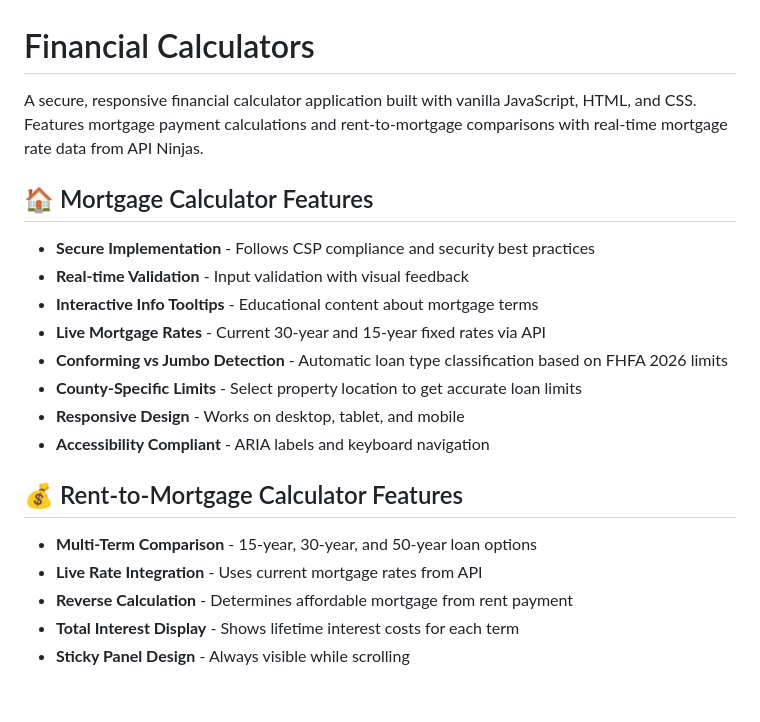
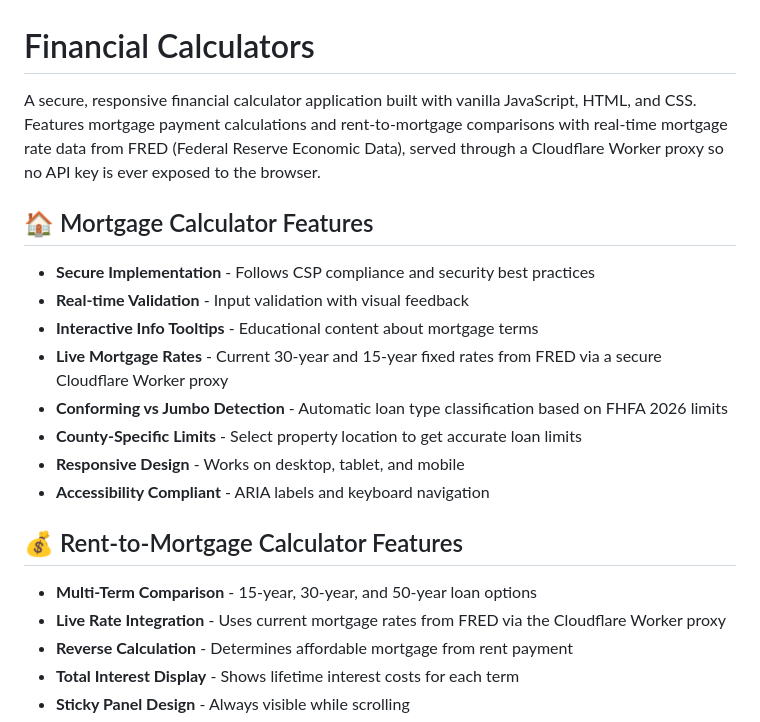
Before and after one commit to rgriola/financial-calculators, a Markdown page: README.md, the part around one of its changes. Drawn GitHub-style; blank space fills up the shorter version.

```diff
--- a/README.md
+++ b/README.md
@@ -1,13 +1,13 @@
 # Financial Calculators
 
-A secure, responsive financial calculator application built with vanilla JavaScript, HTML, and CSS. Features mortgage payment calculations and rent-to-mortgage comparisons with real-time mortgage rate data from API Ninjas.
+A secure, responsive financial calculator application built with vanilla JavaScript, HTML, and CSS. Features mortgage payment calculations and rent-to-mortgage comparisons with real-time mortgage rate data from FRED (Federal Reserve Economic Data), served through a Cloudflare Worker proxy so no API key is ever exposed to the browser.
 
 ## 🏠 Mortgage Calculator Features
 
 - **Secure Implementation** - Follows CSP compliance and security best practices
 - **Real-time Validation** - Input validation with visual feedback
 - **Interactive Info Tooltips** - Educational content about mortgage terms
-- **Live Mortgage Rates** - Current 30-year and 15-year fixed rates via API
+- **Live Mortgage Rates** - Current 30-year and 15-year fixed rates from FRED via a secure Cloudflare Worker proxy
 - **Conforming vs Jumbo Detection** - Automatic loan type classification based on FHFA 2026 limits
 - **County-Specific Limits** - Select property location to get accurate loan limits
 - **Responsive Design** - Works on desktop, tablet, and mobile
@@ -16,7 +16,7 @@ A secure, responsive financial calculator application built with vanilla JavaScr
 ## 💰 Rent-to-Mortgage Calculator Features
 
 - **Multi-Term Comparison** - 15-year, 30-year, and 50-year loan options
-- **Live Rate Integration** - Uses current mortgage rates from API
+- **Live Rate Integration** - Uses current mortgage rates from FRED via the Cloudflare Worker proxy
 - **Reverse Calculation** - Determines affordable mortgage from rent payment
 - **Total Interest Display** - Shows lifetime interest costs for each term
 - **Sticky Panel Design** - Always visible while scrolling
```
Also changed, not shown: other parts of README.md (+56 -14 lines).
